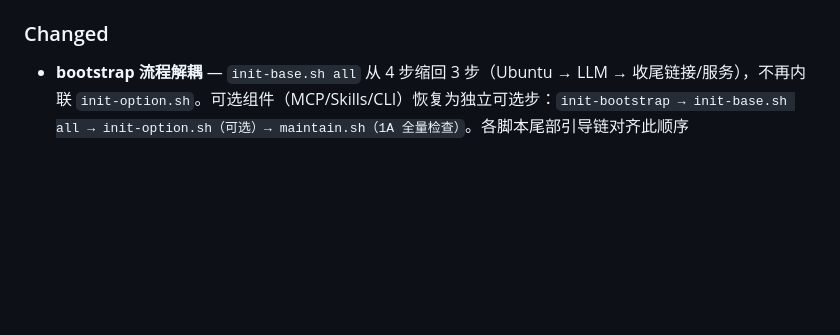
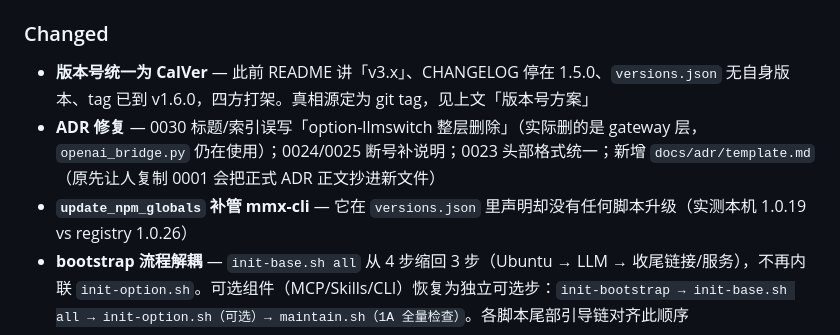
Before and after one commit to mengfanchun2017/ccconfig, a Markdown page: CHANGELOG.md, the part around one of its changes. GitHub-like rendering; blank space fills up the shorter version.

Commit message:
docs(changelog): 补 2026-09-19 修复记录 + 版本号方案
把本次 review 的修复按主题归入 [Unreleased]：配置分层归位、安装链路、
日常运维、公开仓库卫生。这三块里的多数条目都是"配了但没生效/跑了但没装成"
一类静默失败——不出声，所以能留很久。

Co-Authored-By: Claude Code <noreply@anthropic.com>

```diff
--- a/CHANGELOG.md
+++ b/CHANGELOG.md
@@ -16,4 +52,7 @@ All notable changes to ccconfig will be documented in this file.
 ### Changed
+- **版本号统一为 CalVer** — 此前 README 讲「v3.x」、CHANGELOG 停在 1.5.0、`versions.json` 无自身版本、tag 已到 v1.6.0，四方打架。真相源定为 git tag，见上文「版本号方案」
+- **ADR 修复** — 0030 标题/索引误写「option-llmswitch 整层删除」（实际删的是 gateway 层，`openai_bridge.py` 仍在使用）；0024/0025 断号补说明；0023 头部格式统一；新增 `docs/adr/template.md`（原先让人复制 0001 会把正式 ADR 正文抄进新文件）
+- **`update_npm_globals` 补管 mmx-cli** — 它在 `versions.json` 里声明却没有任何脚本升级（实测本机 1.0.19 vs registry 1.0.26）
 - **bootstrap 流程解耦** — `init-base.sh all` 从 4 步缩回 3 步（Ubuntu → LLM → 收尾链接/服务），不再内联 `init-option.sh`。可选组件（MCP/Skills/CLI）恢复为独立可选步：`init-bootstrap → init-base.sh all → init-option.sh（可选）→ maintain.sh（1A 全量检查）`。各脚本尾部引导链对齐此顺序
 - **`bootstrap-gh-auth.sh` 重写为一行式入口** — 原 243 行 gh-auth 脚本（与 init-bootstrap.sh 重复）重写为自包含的 curl|bash 入口：装 git + clone ccconfig + 提示 `init-bootstrap.sh`。不再 source lib/（curl|bash 场景 ccconfig 还没 clone，source 不到），gh auth 交由 init-bootstrap.sh 接管。CLAUDE.md/README 一行命令描述现与实现一致
 - **`bin/test-bootstrap.sh` CI 路径更新** — 从旧 `bootstrap-gh-auth.sh + init-ccprivate-repo.sh` 改为 `init-bootstrap.sh --non-interactive`，init-option 独立成第 3 步
```
Also changed, not shown: other parts of CHANGELOG.md (+36 -0 lines).
